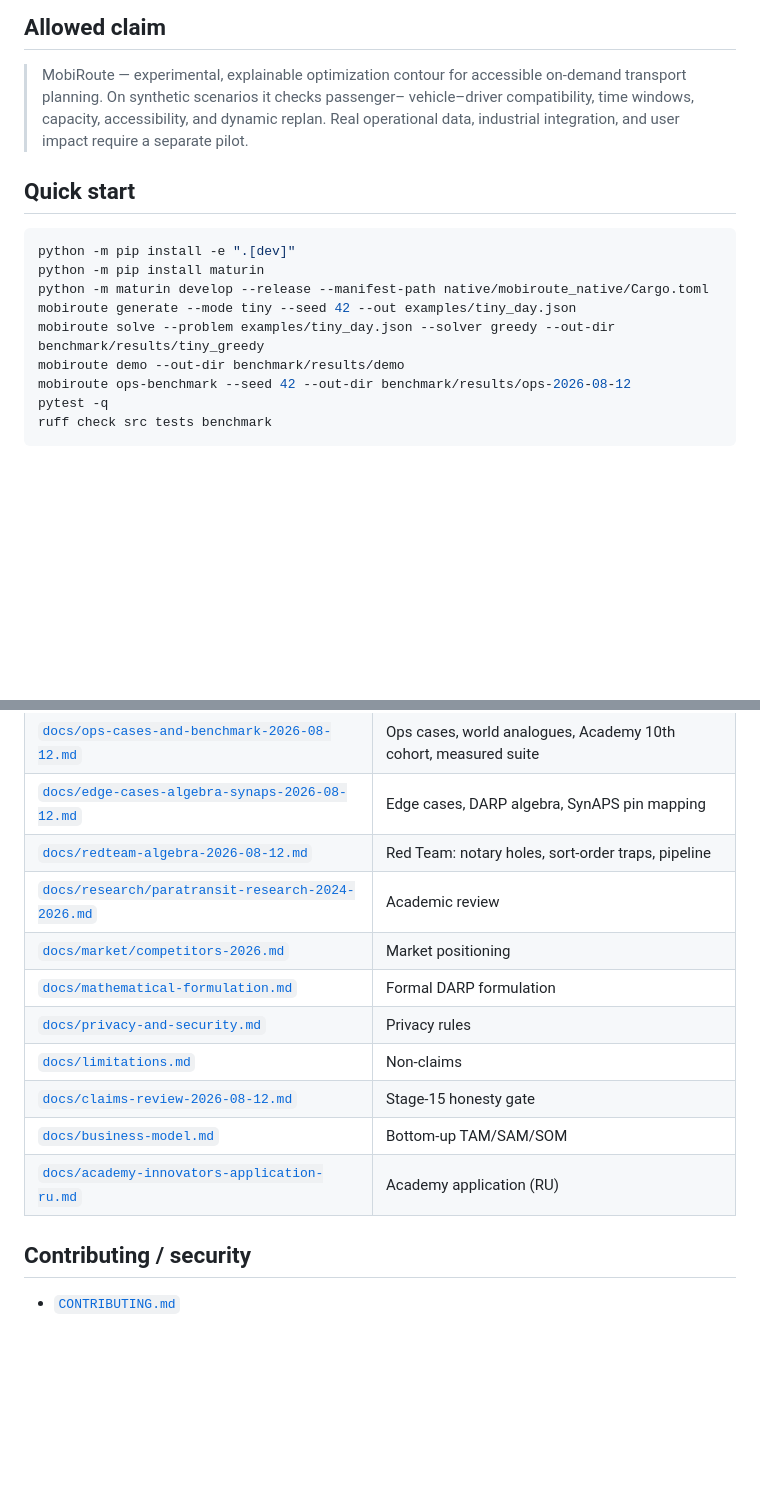
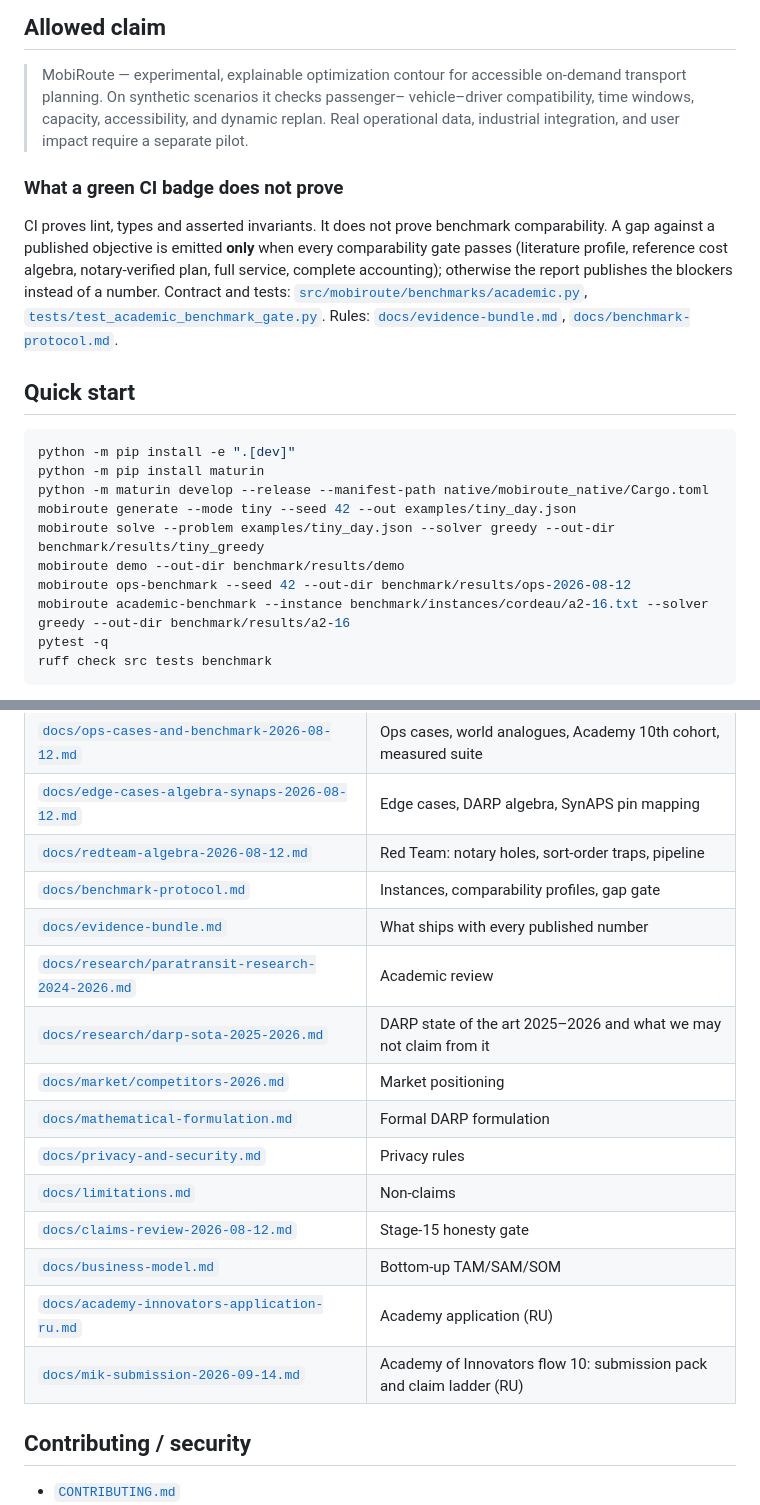
Before and after one commit to KonkovDV/SynAPS-MobiRoute, a Markdown page: README.md, 2 parts joined by grey strips. GitHub-like rendering; blank space fills up the shorter version.

Commit message:
docs: link the claim gate, evidence bundle and submission pack from the README

````diff
--- a/README.md
+++ b/README.md
@@ -41,6 +41,18 @@ regressions. See `SYNAPS_COMMIT` in `src/mobiroute/__init__.py`.
 > dynamic replan. Real operational data, industrial integration, and user
 > impact require a separate pilot.
 
+### What a green CI badge does not prove
+
+CI proves lint, types and asserted invariants. It does not prove benchmark
+comparability. A gap against a published objective is emitted **only** when
+every comparability gate passes (literature profile, reference cost algebra,
+notary-verified plan, full service, complete accounting); otherwise the report
+publishes the blockers instead of a number. Contract and tests:
+[`src/mobiroute/benchmarks/academic.py`](src/mobiroute/benchmarks/academic.py),
+[`tests/test_academic_benchmark_gate.py`](tests/test_academic_benchmark_gate.py).
+Rules: [`docs/evidence-bundle.md`](docs/evidence-bundle.md),
+[`docs/benchmark-protocol.md`](docs/benchmark-protocol.md).
+
 ## Quick start
 
 ```bash
@@ -51,6 +63,7 @@ mobiroute generate --mode tiny --seed 42 --out examples/tiny_day.json
 mobiroute solve --problem examples/tiny_day.json --solver greedy --out-dir benchmark/results/tiny_greedy
 mobiroute demo --out-dir benchmark/results/demo
 mobiroute ops-benchmark --seed 42 --out-dir benchmark/results/ops-2026-08-12
+mobiroute academic-benchmark --instance benchmark/instances/cordeau/a2-16.txt --solver greedy --out-dir benchmark/results/a2-16
 pytest -q
 ruff check src tests benchmark
 ```
@@ -97,7 +110,10 @@ See [`docs/architecture.md`](docs/architecture.md). Domain code lives under
 | [`docs/ops-cases-and-benchmark-2026-08-12.md`](docs/ops-cases-and-benchmark-2026-08-12.md) | Ops cases, world analogues, Academy 10th cohort, measured suite |
 | [`docs/edge-cases-algebra-synaps-2026-08-12.md`](docs/edge-cases-algebra-synaps-2026-08-12.md) | Edge cases, DARP algebra, SynAPS pin mapping |
 | [`docs/redteam-algebra-2026-08-12.md`](docs/redteam-algebra-2026-08-12.md) | Red Team: notary holes, sort-order traps, pipeline |
+| [`docs/benchmark-protocol.md`](docs/benchmark-protocol.md) | Instances, comparability profiles, gap gate |
+| [`docs/evidence-bundle.md`](docs/evidence-bundle.md) | What ships with every published number |
 | [`docs/research/paratransit-research-2024-2026.md`](docs/research/paratransit-research-2024-2026.md) | Academic review |
+| [`docs/research/darp-sota-2025-2026.md`](docs/research/darp-sota-2025-2026.md) | DARP state of the art 2025–2026 and what we may not claim from it |
 | [`docs/market/competitors-2026.md`](docs/market/competitors-2026.md) | Market positioning |
 | [`docs/mathematical-formulation.md`](docs/mathematical-formulation.md) | Formal DARP formulation |
 | [`docs/privacy-and-security.md`](docs/privacy-and-security.md) | Privacy rules |
@@ -105,6 +121,7 @@ See [`docs/architecture.md`](docs/architecture.md). Domain code lives under
 | [`docs/claims-review-2026-08-12.md`](docs/claims-review-2026-08-12.md) | Stage-15 honesty gate |
 | [`docs/business-model.md`](docs/business-model.md) | Bottom-up TAM/SAM/SOM |
 | [`docs/academy-innovators-application-ru.md`](docs/academy-innovators-application-ru.md) | Academy application (RU) |
+| [`docs/mik-submission-2026-09-14.md`](docs/mik-submission-2026-09-14.md) | Academy of Innovators flow 10: submission pack and claim ladder (RU) |
 
 ## Contributing / security
 
````
